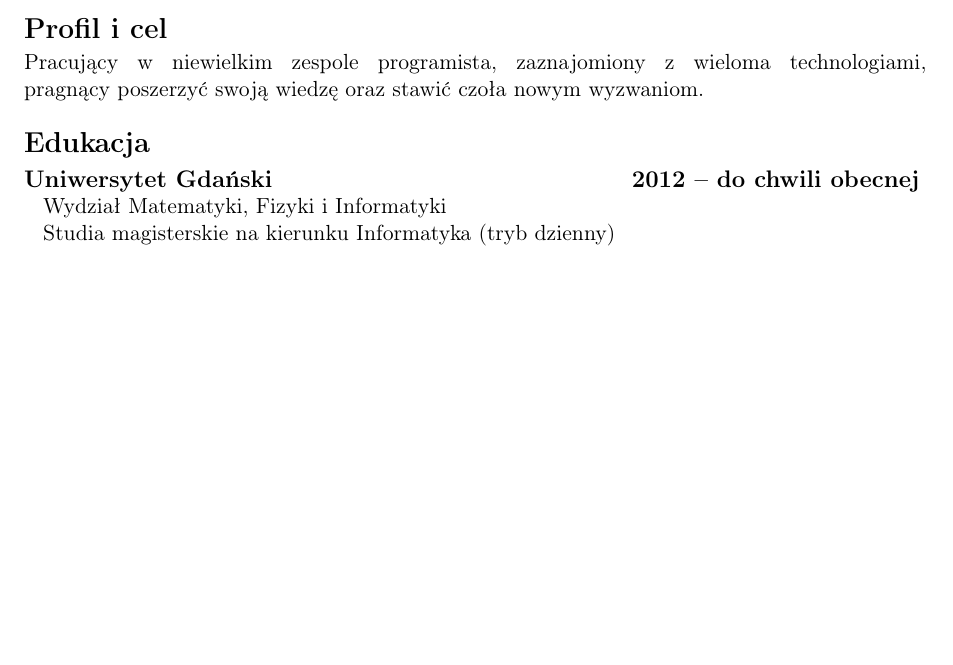
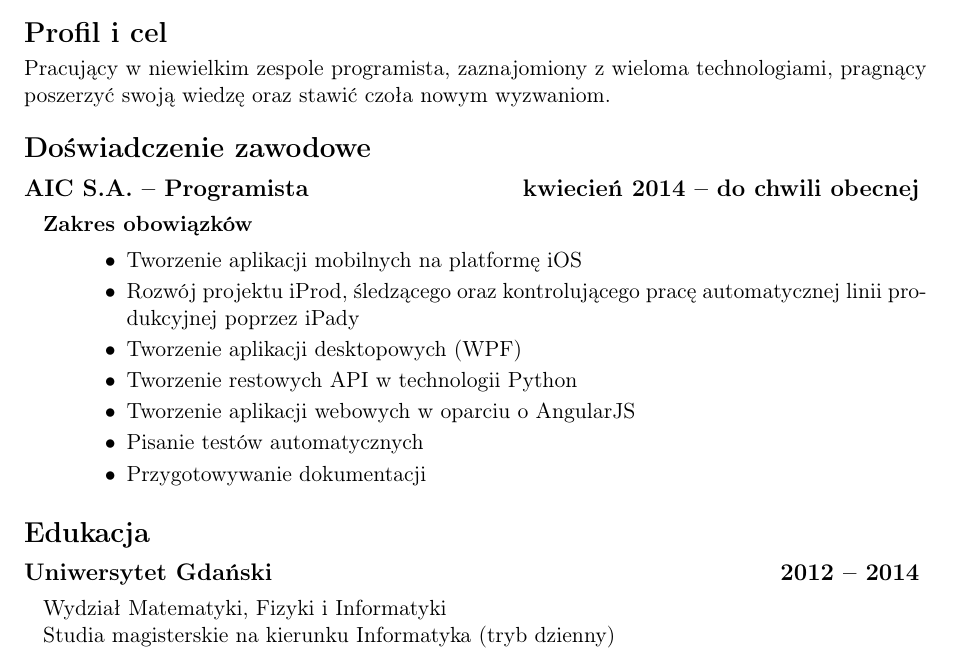
Before and after one commit to mrainka/curriculum-vitae, a LaTeX CV (CurriculumVitaePL.tex): part of the page before the commit and part of page 1 of 2 after it, cut so that both start at the same text, the shorter picture padded with empty space. Compiled offline with pdfLaTeX.

Commit message:
Add experience

```diff
--- a/CurriculumVitaePL.tex
+++ b/CurriculumVitaePL.tex
@@ -42,16 +42,36 @@
 
     \smallskip
     \noindent
-    Pracujący w~niewielkim zespole programista, zaznajomiony z~wieloma technologiami,\linebreak
-    pragnący poszerzyć swoją wiedzę oraz~stawić czoła nowym wyzwaniom.
+    Pracujący w~niewielkim zespole programista, zaznajomiony z~wieloma technologiami, pragnący poszerzyć swoją wiedzę oraz~stawić czoła nowym wyzwaniom.
+
+    %==================== DOŚWIADCZENIE ZAWODOWE ===================================================
+
+    \vspace{0.5cm}
+    \noindent{\Large \bf Doświadczenie zawodowe}
+
+    \medskip
+    \noindent{\large \bf AIC S.A. -- Programista \hfill kwiecień 2014 -- do chwili obecnej}
+    \vspace{-1.6mm}
+    \begin{description} \itemsep0pt \parskip0pt \parsep0pt
+        \item[ ] {\bf Zakres obowiązków}
+        \begin{itemize} \itemsep2pt \parskip0pt \parsep0pt
+            \item Tworzenie aplikacji mobilnych na~platformę~iOS
+            \item Rozwój projektu~iProd, śledzącego oraz~kontrolującego pracę automatycznej linii produkcyjnej poprzez~iPady
+            \item Tworzenie aplikacji desktopowych (WPF)
+            \item Tworzenie restowych API w technologii Python
+            \item Tworzenie aplikacji webowych w oparciu o AngularJS
+            \item Pisanie testów automatycznych
+            \item Przygotowywanie dokumentacji
+        \end{itemize}
+    \end{description}
 
     %==================== EDUKACJA =================================================================
 
-    \vspace{0.5cm}
+    \vspace{0.3cm}
     \noindent{\Large \bf Edukacja}
 
     \medskip
-    \noindent{\large \bf Uniwersytet Gdański \hfill 2012 -- do chwili obecnej}
+    \noindent{\large \bf Uniwersytet Gdański \hfill 2012 -- 2014}
     \vspace{-1.6mm}
     \begin{description} \itemsep0pt \parskip0pt \parsep0pt
         \item[ ] Wydział Matematyki, Fizyki i Informatyki
```
Also changed, not shown: CurriculumVitaePL.pdf.
